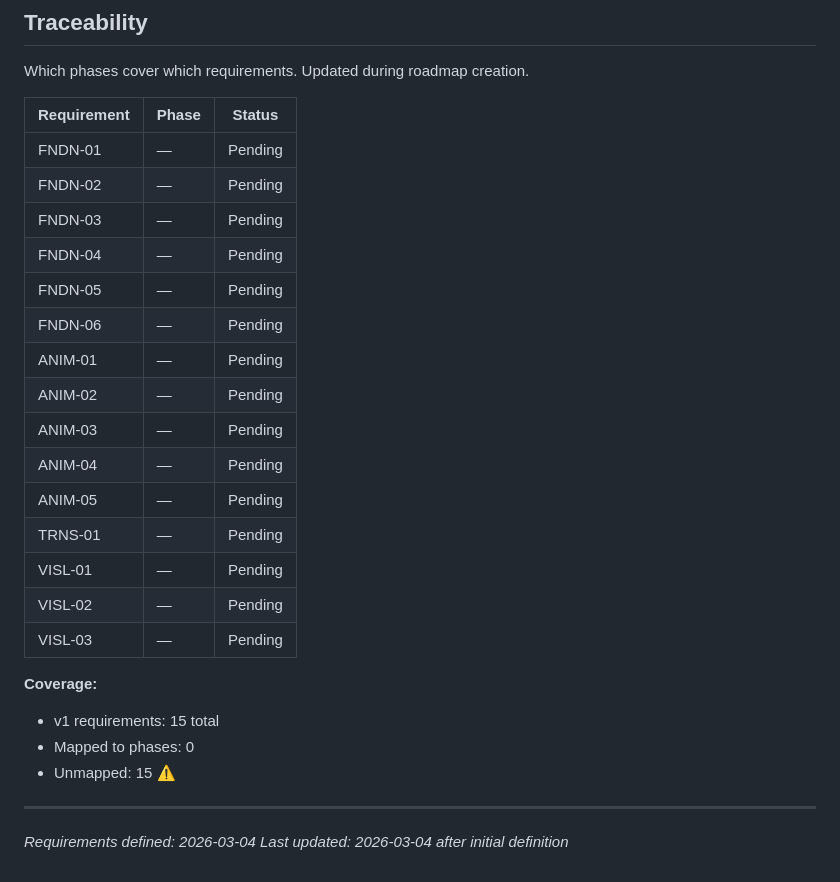
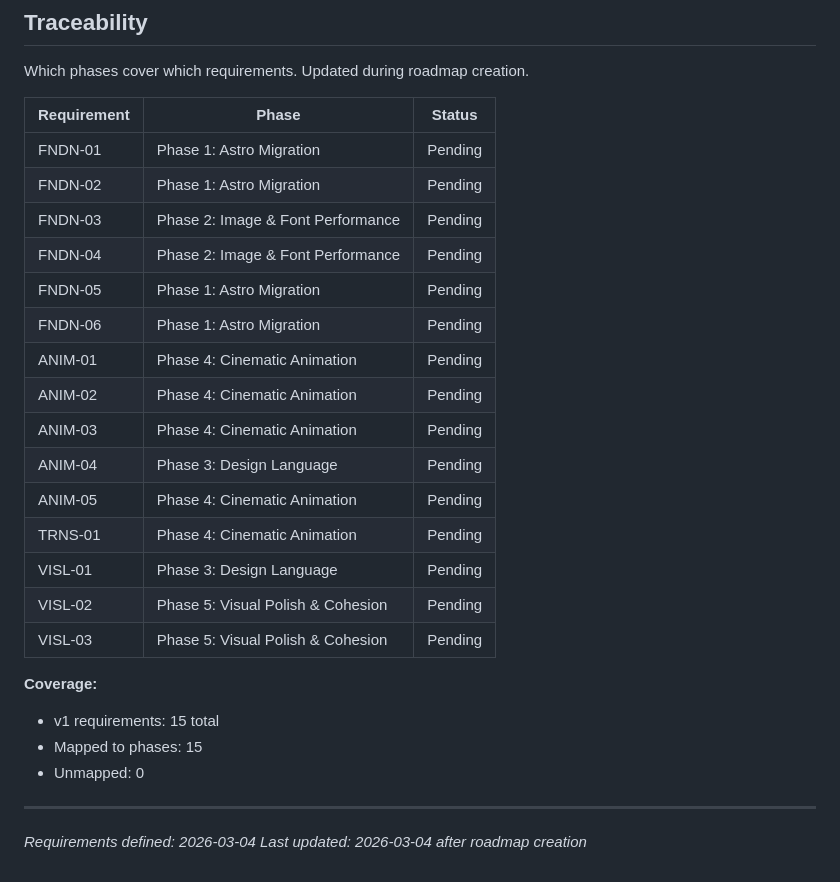
Before and after one commit to awtilly/thecaddiechat, a Markdown page: .planning/REQUIREMENTS.md, the part around the change. Rendered like a GitHub page.

Commit message:
docs: create roadmap (5 phases)

```diff
--- a/.planning/REQUIREMENTS.md
+++ b/.planning/REQUIREMENTS.md
@@ -67,27 +67,27 @@ Which phases cover which requirements. Updated during roadmap creation.
 
 | Requirement | Phase | Status |
 |-------------|-------|--------|
-| FNDN-01 | — | Pending |
-| FNDN-02 | — | Pending |
-| FNDN-03 | — | Pending |
-| FNDN-04 | — | Pending |
-| FNDN-05 | — | Pending |
-| FNDN-06 | — | Pending |
-| ANIM-01 | — | Pending |
-| ANIM-02 | — | Pending |
-| ANIM-03 | — | Pending |
-| ANIM-04 | — | Pending |
-| ANIM-05 | — | Pending |
-| TRNS-01 | — | Pending |
-| VISL-01 | — | Pending |
-| VISL-02 | — | Pending |
-| VISL-03 | — | Pending |
+| FNDN-01 | Phase 1: Astro Migration | Pending |
+| FNDN-02 | Phase 1: Astro Migration | Pending |
+| FNDN-03 | Phase 2: Image & Font Performance | Pending |
+| FNDN-04 | Phase 2: Image & Font Performance | Pending |
+| FNDN-05 | Phase 1: Astro Migration | Pending |
+| FNDN-06 | Phase 1: Astro Migration | Pending |
+| ANIM-01 | Phase 4: Cinematic Animation | Pending |
+| ANIM-02 | Phase 4: Cinematic Animation | Pending |
+| ANIM-03 | Phase 4: Cinematic Animation | Pending |
+| ANIM-04 | Phase 3: Design Language | Pending |
+| ANIM-05 | Phase 4: Cinematic Animation | Pending |
+| TRNS-01 | Phase 4: Cinematic Animation | Pending |
+| VISL-01 | Phase 3: Design Language | Pending |
+| VISL-02 | Phase 5: Visual Polish & Cohesion | Pending |
+| VISL-03 | Phase 5: Visual Polish & Cohesion | Pending |
 
 **Coverage:**
 - v1 requirements: 15 total
-- Mapped to phases: 0
-- Unmapped: 15 ⚠️
+- Mapped to phases: 15
+- Unmapped: 0
 
 ---
 *Requirements defined: 2026-03-04*
-*Last updated: 2026-03-04 after initial definition*
+*Last updated: 2026-03-04 after roadmap creation*
```
Also changed, not shown: .planning/ROADMAP.md (added, +104 -0 lines), .planning/STATE.md (added, +63 -0 lines).
